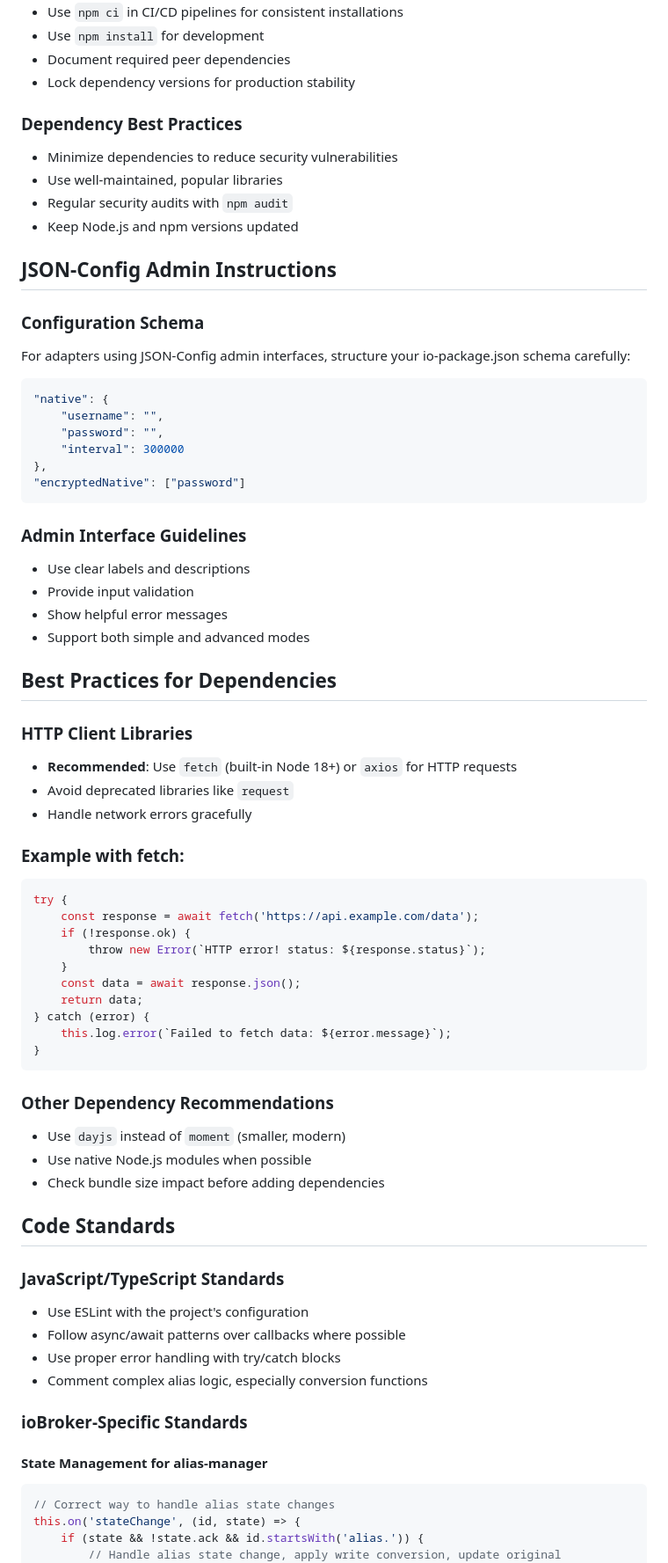
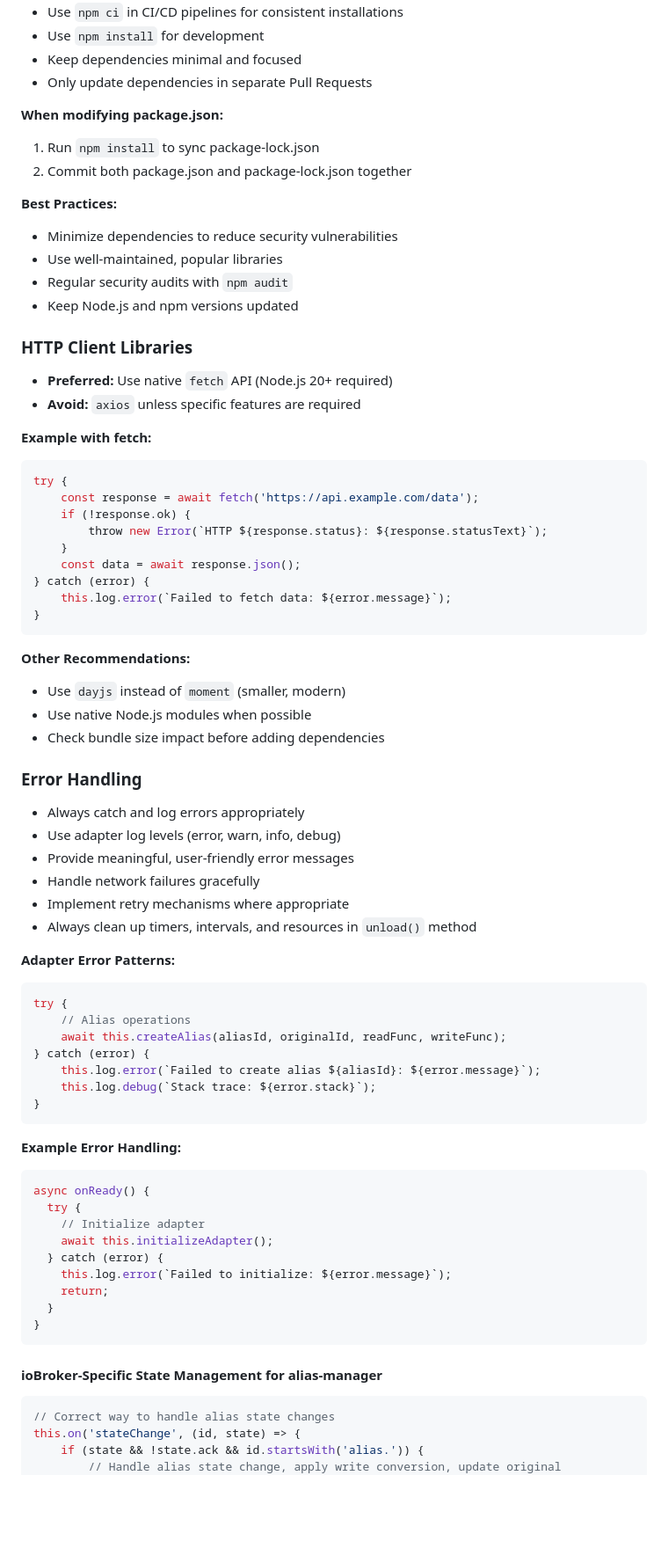
Before and after one commit to iobroker-community-adapters/ioBroker.alias-manager, a Markdown page: .github/copilot-instructions.md, the part around one of its changes. Shown at 88% size. Rendered like a GitHub page; blank space fills up the shorter version.

````diff
--- a/.github/copilot-instructions.md
+++ b/.github/copilot-instructions.md
@@ -338,71 +371,75 @@ The release script looks for a specific section header in README.md:
 - Use `npm ci` in CI/CD pipelines for consistent installations
 - Use `npm install` for development
-- Document required peer dependencies
-- Lock dependency versions for production stability
+- Keep dependencies minimal and focused
+- Only update dependencies in separate Pull Requests
 
-### Dependency Best Practices
+**When modifying package.json:**
+1. Run `npm install` to sync package-lock.json
+2. Commit both package.json and package-lock.json together
+
+**Best Practices:**
 - Minimize dependencies to reduce security vulnerabilities
 - Use well-maintained, popular libraries
 - Regular security audits with `npm audit`
 - Keep Node.js and npm versions updated
 
-## JSON-Config Admin Instructions
+### HTTP Client Libraries
 
-### Configuration Schema
-For adapters using JSON-Config admin interfaces, structure your io-package.json schema carefully:
+- **Preferred:** Use native `fetch` API (Node.js 20+ required)
+- **Avoid:** `axios` unless specific features are required
 
-```json
-"native": {
-    "username": "",
-    "password": "",
-    "interval": 300000
-},
-"encryptedNative": ["password"]
-```
-
-### Admin Interface Guidelines
-- Use clear labels and descriptions
-- Provide input validation
-- Show helpful error messages
-- Support both simple and advanced modes
-
-## Best Practices for Dependencies
-
-### HTTP Client Libraries
-- **Recommended**: Use `fetch` (built-in Node 18+) or `axios` for HTTP requests
-- Avoid deprecated libraries like `request`
-- Handle network errors gracefully
-
-### Example with fetch:
+**Example with fetch:**
 ```javascript
 try {
     const response = await fetch('https://api.example.com/data');
     if (!response.ok) {
-        throw new Error(`HTTP error! status: ${response.status}`);
+        throw new Error(`HTTP ${response.status}: ${response.statusText}`);
     }
     const data = await response.json();
-    return data;
 } catch (error) {
     this.log.error(`Failed to fetch data: ${error.message}`);
 }
 ```
 
-### Other Dependency Recommendations
+**Other Recommendations:**
 - Use `dayjs` instead of `moment` (smaller, modern)
 - Use native Node.js modules when possible
 - Check bundle size impact before adding dependencies
 
-## Code Standards
+### Error Handling
 
-### JavaScript/TypeScript Standards
-- Use ESLint with the project's configuration
-- Follow async/await patterns over callbacks where possible
-- Use proper error handling with try/catch blocks
-- Comment complex alias logic, especially conversion functions
+- Always catch and log errors appropriately
+- Use adapter log levels (error, warn, info, debug)
+- Provide meaningful, user-friendly error messages
+- Handle network failures gracefully
+- Implement retry mechanisms where appropriate
+- Always clean up timers, intervals, and resources in `unload()` method
 
-### ioBroker-Specific Standards
+**Adapter Error Patterns:**
+```javascript
+try {
+    // Alias operations
+    await this.createAlias(aliasId, originalId, readFunc, writeFunc);
+} catch (error) {
+    this.log.error(`Failed to create alias ${aliasId}: ${error.message}`);
+    this.log.debug(`Stack trace: ${error.stack}`);
+}
+```
 
-#### State Management for alias-manager
+**Example Error Handling:**
+```javascript
+async onReady() {
+  try {
+    // Initialize adapter
+    await this.initializeAdapter();
+  } catch (error) {
+    this.log.error(`Failed to initialize: ${error.message}`);
+    return;
+  }
+}
+```
+
+#### ioBroker-Specific State Management for alias-manager
 ```javascript
 // Correct way to handle alias state changes
 this.on('stateChange', (id, state) => {
````
Also changed, not shown: other parts of .github/copilot-instructions.md (+390 -234 lines).
